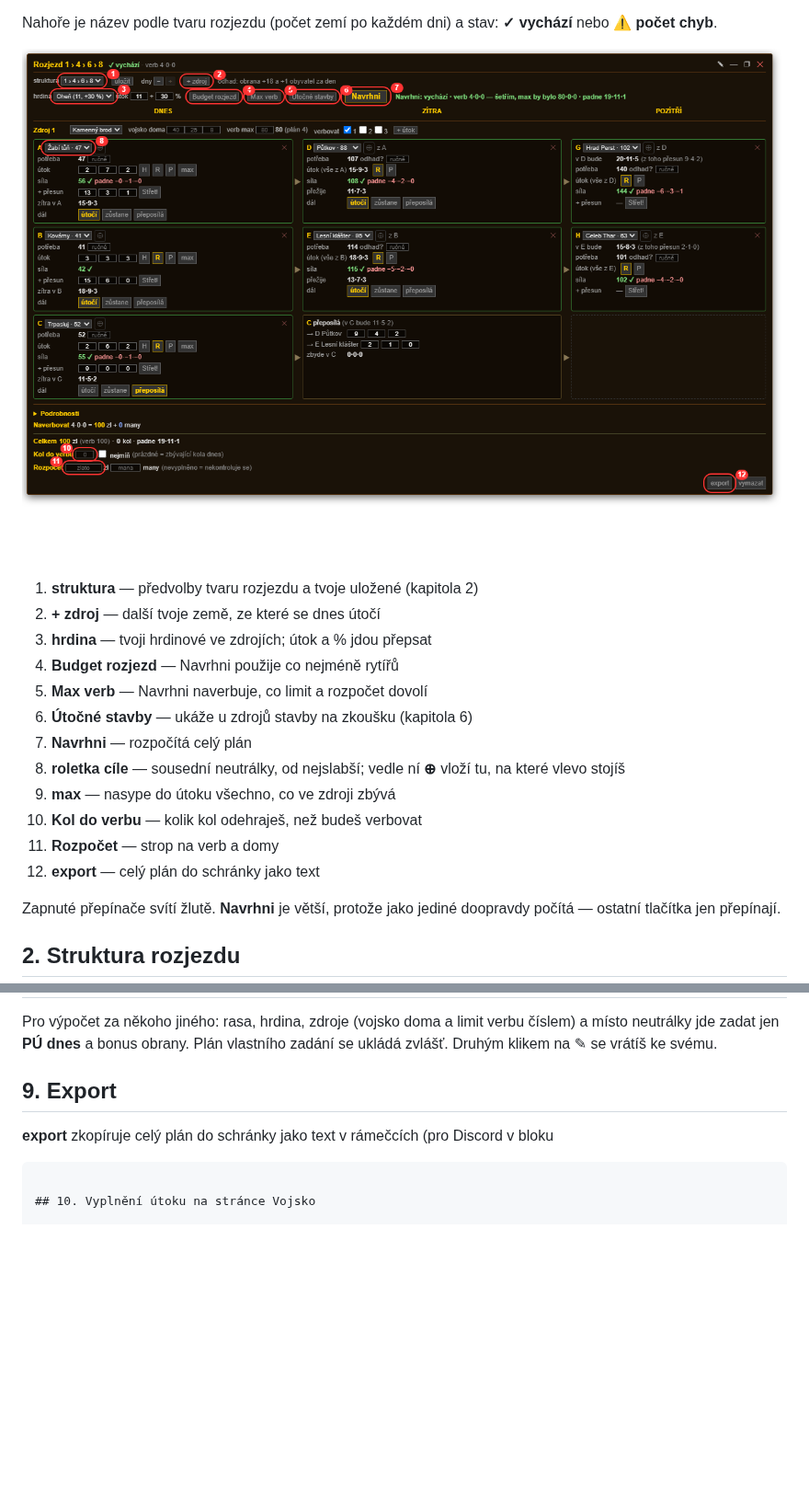
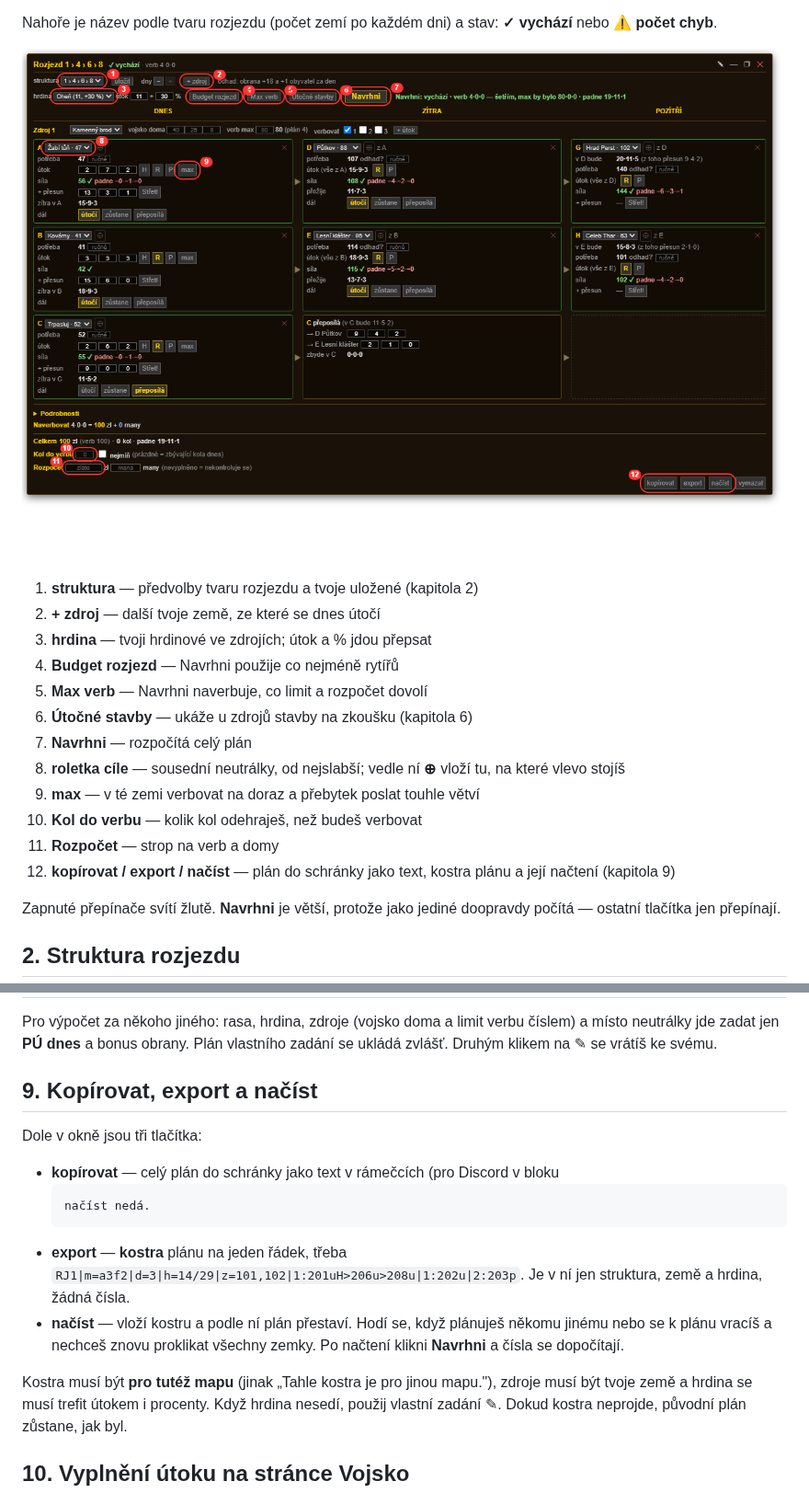
Before and after one commit to goringardevang-alt/darkelf-planovac-rozjezdu, a Markdown page: NAVOD.md, 2 parts joined by grey strips. Shown at 92% size. Rendered like a GitHub page; pictures changed too: obrazky/okno.png; blank space fills up the shorter version.

````diff
--- a/NAVOD.md
+++ b/NAVOD.md
@@ -32,10 +32,11 @@ nebo **⚠ počet chyb**.
 7. **Navrhni** — rozpočítá celý plán
 8. **roletka cíle** — sousední neutrálky, od nejslabší; vedle ní **⊕** vloží tu,
    na které vlevo stojíš
-9. **max** — nasype do útoku všechno, co ve zdroji zbývá
+9. **max** — v té zemi verbovat na doraz a přebytek poslat touhle větví
 10. **Kol do verbu** — kolik kol odehraješ, než budeš verbovat
 11. **Rozpočet** — strop na verb a domy
-12. **export** — celý plán do schránky jako text
+12. **kopírovat / export / načíst** — plán do schránky jako text, kostra plánu
+    a její načtení (kapitola 9)
 
 Zapnuté přepínače svítí žlutě. **Navrhni** je větší, protože jako jediné doopravdy
 počítá — ostatní tlačítka jen přepínají.
@@ -180,10 +184,23 @@ Pro výpočet za někoho jiného: rasa, hrdina, zdroje (vojsko doma a limit verb
 a místo neutrálky jde zadat jen **PÚ dnes** a bonus obrany. Plán vlastního zadání se
 ukládá zvlášť. Druhým klikem na ✎ se vrátíš ke svému.
 
-## 9. Export
+## 9. Kopírovat, export a načíst
 
-**export** zkopíruje celý plán do schránky jako text v rámečcích (pro Discord v bloku
-```). U každého útoku síla, potřeba, ztráty, H a R.
+Dole v okně jsou tři tlačítka:
+
+- **kopírovat** — celý plán do schránky jako text v rámečcích (pro Discord v bloku
+  ```). U každého útoku síla, potřeba, ztráty, H a R. Je to ke čtení, zpátky se to
+  načíst nedá.
+- **export** — **kostra** plánu na jeden řádek, třeba
+  `RJ1|m=a3f2|d=3|h=14/29|z=101,102|1:201uH>206u>208u|1:202u|2:203p`. Je v ní jen
+  struktura, země a hrdina, žádná čísla.
+- **načíst** — vloží kostru a podle ní plán přestaví. Hodí se, když plánuješ někomu
+  jinému nebo se k plánu vracíš a nechceš znovu proklikat všechny zemky. Po načtení
+  klikni **Navrhni** a čísla se dopočítají.
+
+Kostra musí být **pro tutéž mapu** (jinak „Tahle kostra je pro jinou mapu."), zdroje
+musí být tvoje země a hrdina se musí trefit útokem i procenty. Když hrdina nesedí,
+použij vlastní zadání ✎. Dokud kostra neprojde, původní plán zůstane, jak byl.
 
 ## 10. Vyplnění útoku na stránce Vojsko
 
````
Also changed, not shown: other parts of NAVOD.md (+4 -1 lines), README.md (+4 -2 lines), obrazky/karta-utoku.png, obrazky/rozjezd-2-5-7.png, 2 other files.
